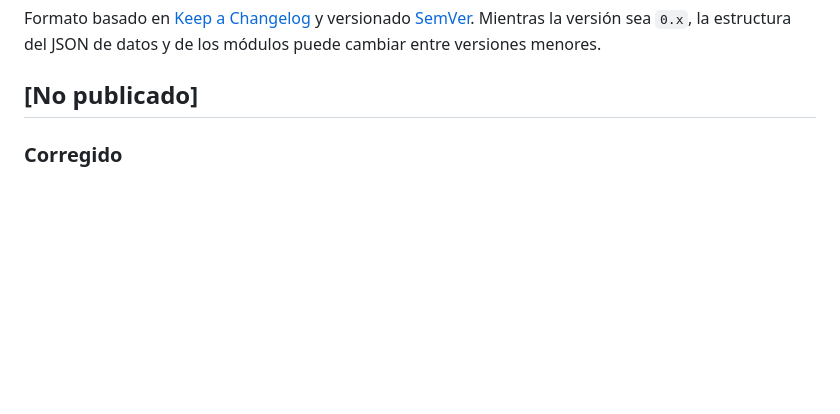
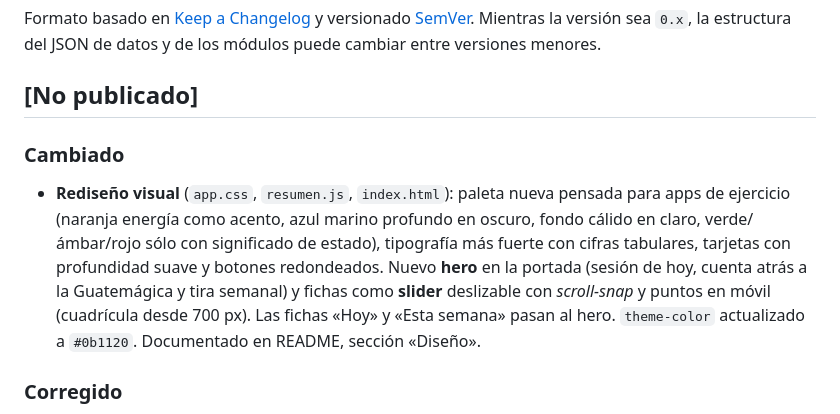
Before and after one commit to emiliodom/strava, a Markdown page: CHANGELOG.md, the part around the change. Rendered like a GitHub page; blank space fills up the shorter version.

```diff
--- a/CHANGELOG.md
+++ b/CHANGELOG.md
@@ -4,6 +4,13 @@ Formato basado en [Keep a Changelog](https://keepachangelog.com/es-ES/1.1.0/) y
 Mientras la versión sea `0.x`, la estructura del JSON de datos y de los módulos puede cambiar entre versiones menores.
 
 ## [No publicado]
+
+### Cambiado
+- **Rediseño visual** (`app.css`, `resumen.js`, `index.html`): paleta nueva pensada para apps de ejercicio (naranja energía como acento,
+  azul marino profundo en oscuro, fondo cálido en claro, verde/ámbar/rojo sólo con significado de estado), tipografía más fuerte con
+  cifras tabulares, tarjetas con profundidad suave y botones redondeados. Nuevo **hero** en la portada (sesión de hoy, cuenta atrás a la
+  Guatemágica y tira semanal) y fichas como **slider** deslizable con *scroll-snap* y puntos en móvil (cuadrícula desde 700 px).
+  Las fichas «Hoy» y «Esta semana» pasan al hero. `theme-color` actualizado a `#0b1120`. Documentado en README, sección «Diseño».
 
 ### Corregido
 - **15K Trail Milpas Altas eliminado**: no se corrió. Se quitó el evento, su preparación, el conflicto «llega muy pronto» y la fila de hidratación; el 11 oct queda como rodaje suave en los tres planes.
```
Also changed, not shown: README.md (+25 -1 lines).
